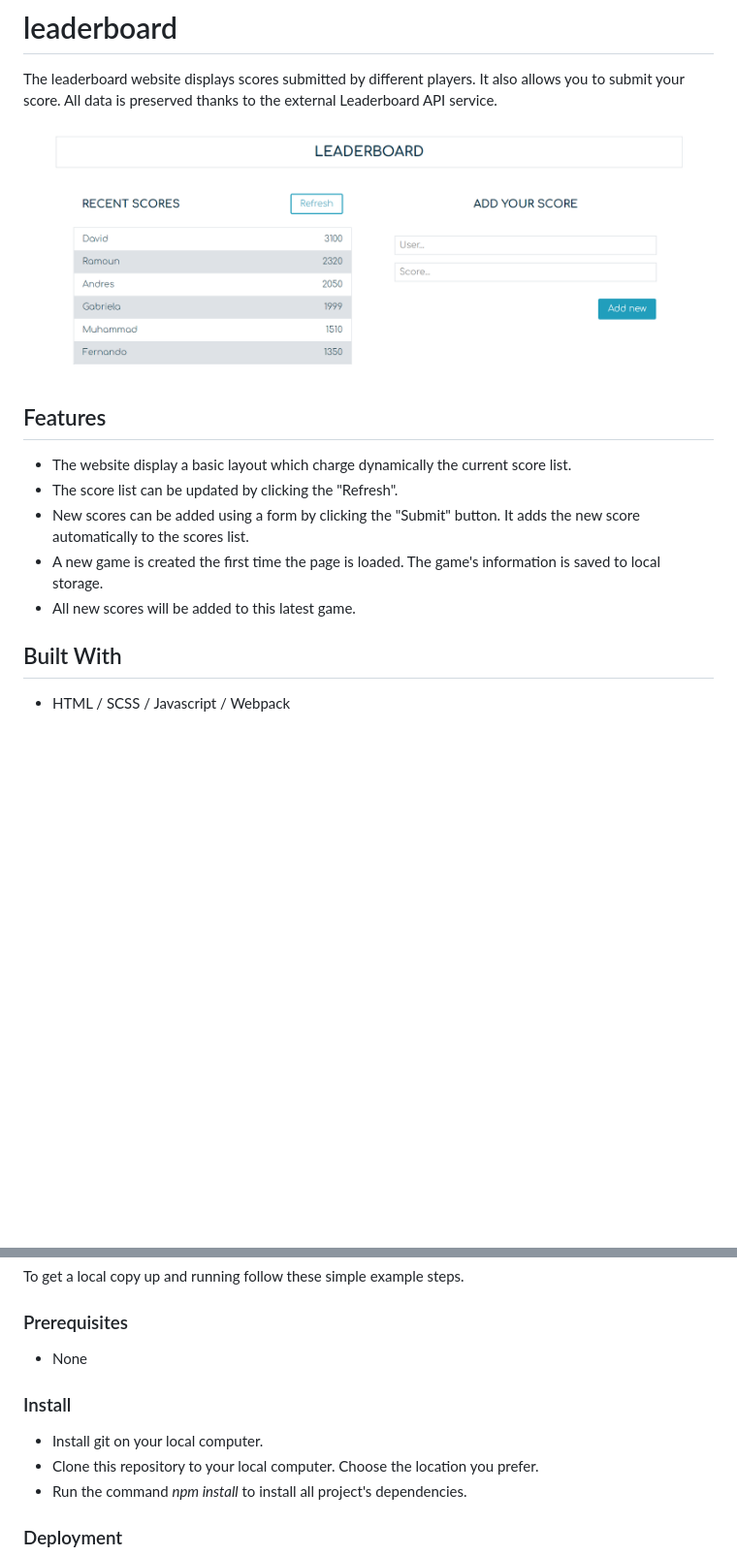
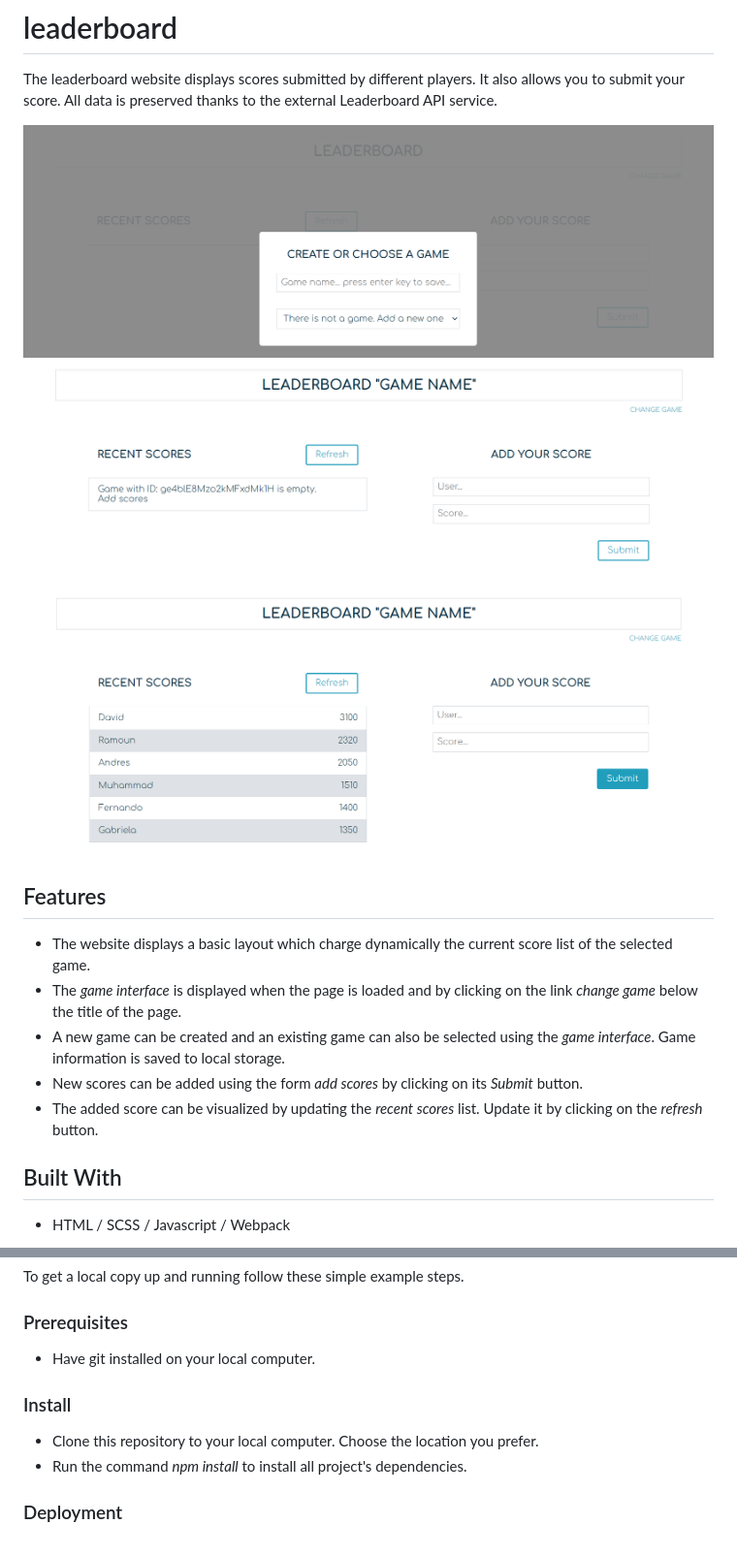
Before and after one commit to gabyse1/leaderboard, a Markdown page: README.md, 2 parts joined by grey strips. Shown: that part at 97% size. GitHub-like rendering; pictures changed too: images/screenshot-emptyscores.png (added), images/screenshot-fullscores.png (added), images/screenshot-newgame.png (added); blank space fills up the shorter version.

```diff
--- a/README.md
+++ b/README.md
@@ -1,16 +1,18 @@
 # leaderboard
 The leaderboard website displays scores submitted by different players. It also allows you to submit your score. All data is preserved thanks to the external Leaderboard API service.
 
-![screenshot desktop](./screenshot.png)
+![screenshot create or choose a game](./images/screenshot-newgame.png)
+![screenshot empty score list](./images/screenshot-emptyscores.png)
+![screenshot full score list](./images/screenshot-fullscores.png)
 
 
 ## Features
 
-- The website display a basic layout which charge dynamically the current score list.
-- The score list can be updated by clicking the "Refresh".
-- New scores can be added using a form by clicking the "Submit" button. It adds the new score automatically to the scores list.
-- A new game is created the first time the page is loaded. The game's information is saved to local storage.
-- All new scores will be added to this latest game.
+- The website displays a basic layout which charge dynamically the current score list of the selected game.
+- The *game interface* is displayed when the page is loaded and by clicking on the link *change game* below the title of the page.
+- A new game can be created and an existing game can also be selected using the *game interface*. Game information is saved to local storage.
+- New scores can be added using the form *add scores* by clicking on its *Submit* button.
+- The added score can be visualized by updating the *recent scores* list. Update it by clicking on the *refresh* button.
 
 
 ## Built With
@@ -29,11 +31,10 @@ To get a local copy up and running follow these simple example steps.
 
 ### Prerequisites
 
-- None
+- Have git installed on your local computer.
 
 ### Install
 
-- Install git on your local computer.
 - Clone this repository to your local computer. Choose the location you prefer.
 - Run the command *npm install* to install all project's dependencies.
 
```
